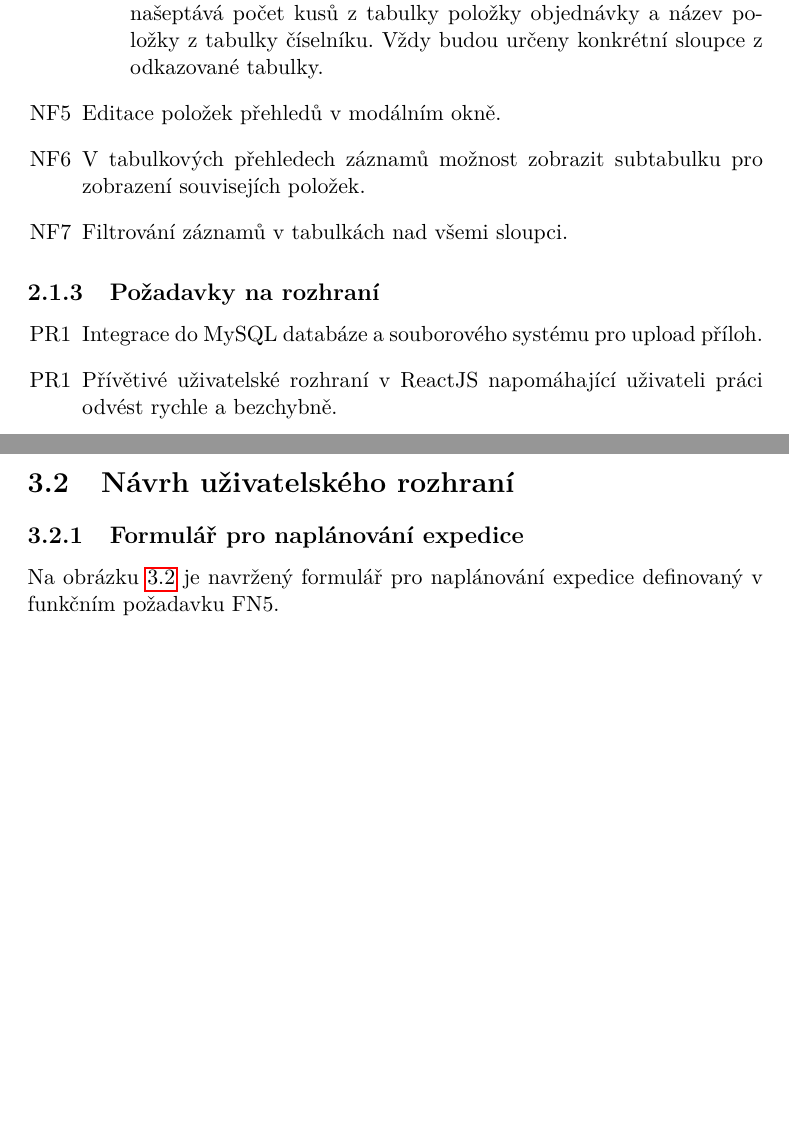
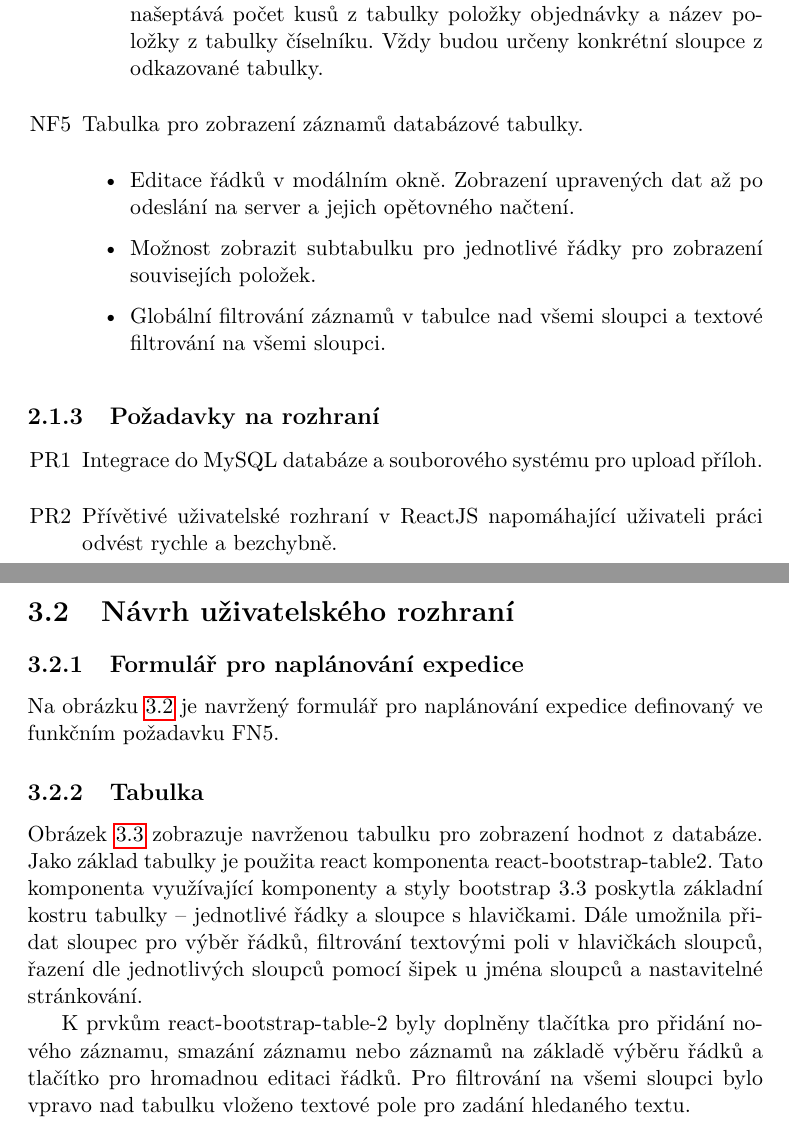
Before and after one commit to dolezj24/Bakalarka-text, a LaTeX thesis (BP_Dolezal_Jakub_2018.tex): two parts of pages 22 and 30 of 41, joined at a grey line, cut so that both start at the same text, the shorter picture padded with empty space. Compiled offline with pdfLaTeX; a missing bibliography style is replaced by a similar one.

Commit message:
datova tabulka

```diff
--- a/BP_Dolezal_Jakub_2018.tex
+++ b/BP_Dolezal_Jakub_2018.tex
@@ -188,15 +188,18 @@
 		\item Je potřeba, aby mohl našeptávat z více sloupců, včetně cizích.
 		\item Našeptávač se bude využívat při odkazování na informace z jiné tabulky. Například při výběru položky z objednávky, našeptávač našeptává počet kusů z tabulky položky objednávky a název položky z tabulky číselníku. Vždy budou určeny konkrétní sloupce z odkazované tabulky.
 	\end{itemize}
-	\item[NF5] Editace položek přehledů v modálním okně.
-	\item[NF6] V tabulkových přehledech záznamů možnost zobrazit subtabulku pro zobrazení souvisejích položek.
-	\item[NF7] Filtrování záznamů v tabulkách nad všemi sloupci.
+	\item[NF5] Tabulka pro zobrazení záznamů databázové tabulky.
+	\begin{itemize}
+		\item Editace řádků v modálním okně. Zobrazení upravených dat až po odeslání na server a jejich opětovného načtení.
+		\item Možnost zobrazit subtabulku pro jednotlivé řádky pro zobrazení souvisejích položek.
+		\item Globální filtrování záznamů v tabulce nad všemi sloupci a textové filtrování na všemi sloupci.
+	\end{itemize}
 \end{enumerate}
 
 \subsection{Požadavky na rozhraní}
 \begin{enumerate}
 	\item[PR1] Integrace do MySQL databáze a souborového systému pro upload příloh.
-	\item[PR1] Přívětivé uživatelské rozhraní v ReactJS napomáhající uživateli práci odvést rychle a bezchybně.
+	\item[PR2] Přívětivé uživatelské rozhraní v ReactJS napomáhající uživateli práci odvést rychle a bezchybně.
 \end{enumerate}
 
 \section{Doménový model}
@@ -289,10 +293,14 @@
 \section{Návrh uživatelského rozhraní}
 
 \subsection{Formulář pro naplánování expedice}
-	Na obrázku \ref{expedice} je navržený formulář pro naplánování expedice definovaný v funkčním požadavku FN5.
+	Na obrázku \ref{expedice} je navržený formulář pro naplánování expedice definovaný ve funkčním požadavku FN5.
 
 \begin{figure}
 	\includegraphics[width=\textwidth]{expedition_plan.png}
 	\caption{Formulář pro naplánování expedice}\label{expedice}
 \end{figure}
 
+\subsection{Tabulka}
+	Obrázek \ref{tabulka} zobrazuje navrženou tabulku pro zobrazení hodnot z databáze. Jako základ tabulky je použita react komponenta react-bootstrap-table2. Tato komponenta využívající komponenty a styly bootstrap 3.3 poskytla základní kostru tabulky -- jednotlivé řádky a sloupce s hlavičkami. Dále umožnila přidat sloupec pro výběr řádků, filtrování textovými poli v hlavičkách sloupců, řazení dle jednotlivých sloupců pomocí šipek u jména sloupců a nastavitelné stránkování.
+
+	K prvkům react-bootstrap-table-2 byly doplněny tlačítka pro přidání nového záznamu, smazání záznamu nebo záznamů na základě výběru řádků a tlačítko pro hromadnou editaci řádků. Pro filtrování na všemi sloupci bylo vpravo nad tabulku vloženo textové pole pro zadání hledaného textu.
```
Also changed, not shown: data_table.png (added), expedition_plan.png, mahasys_ermodel.png, order_cycle.png, BP_Dolezal_Jakub_2018.tex (17 more changed lines).
